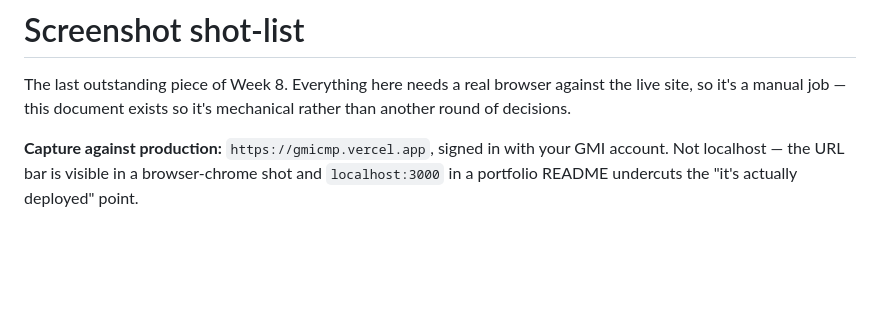
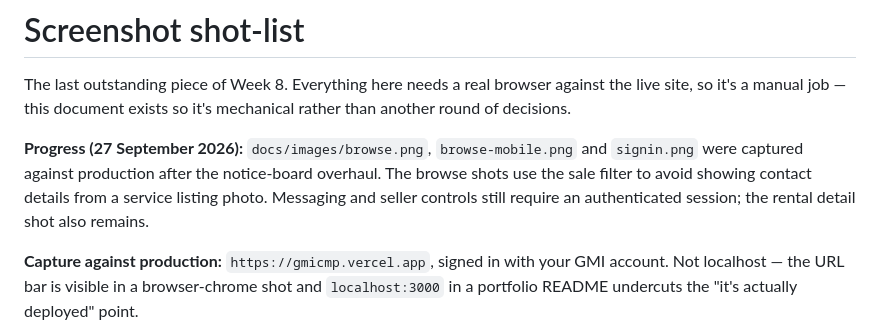
Before and after one commit to adamafzainizam/campus-marketplace, a Markdown page: docs/screenshot-shot-list.md, the part around the change. GitHub-like rendering; blank space fills up the shorter version.

```diff
--- a/docs/screenshot-shot-list.md
+++ b/docs/screenshot-shot-list.md
@@ -1,6 +1,8 @@
 # Screenshot shot-list
 
 The last outstanding piece of Week 8. Everything here needs a real browser against the live site, so it's a manual job — this document exists so it's mechanical rather than another round of decisions.
+
+**Progress (27 September 2026):** `docs/images/browse.png`, `browse-mobile.png` and `signin.png` were captured against production after the notice-board overhaul. The browse shots use the sale filter to avoid showing contact details from a service listing photo. Messaging and seller controls still require an authenticated session; the rental detail shot also remains.
 
 **Capture against production:** `https://gmicmp.vercel.app`, signed in with your GMI account. Not localhost — the URL bar is visible in a browser-chrome shot and `localhost:3000` in a portfolio README undercuts the "it's actually deployed" point.
 
```
Also changed, not shown: README.md (+9 -1 lines), docs/images/browse-mobile.png (added), docs/images/browse.png (added), docs/images/signin.png (added).
